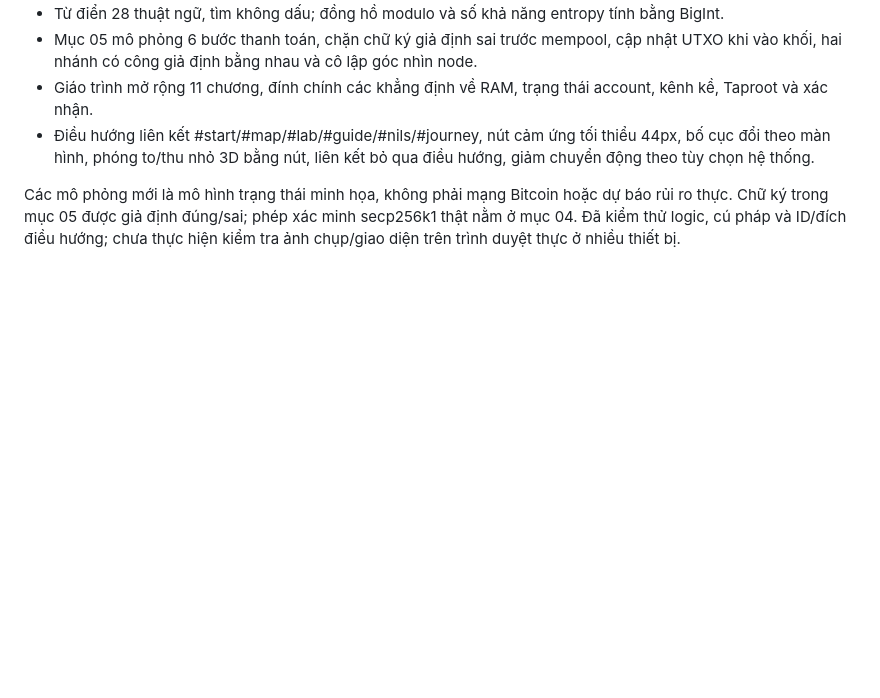
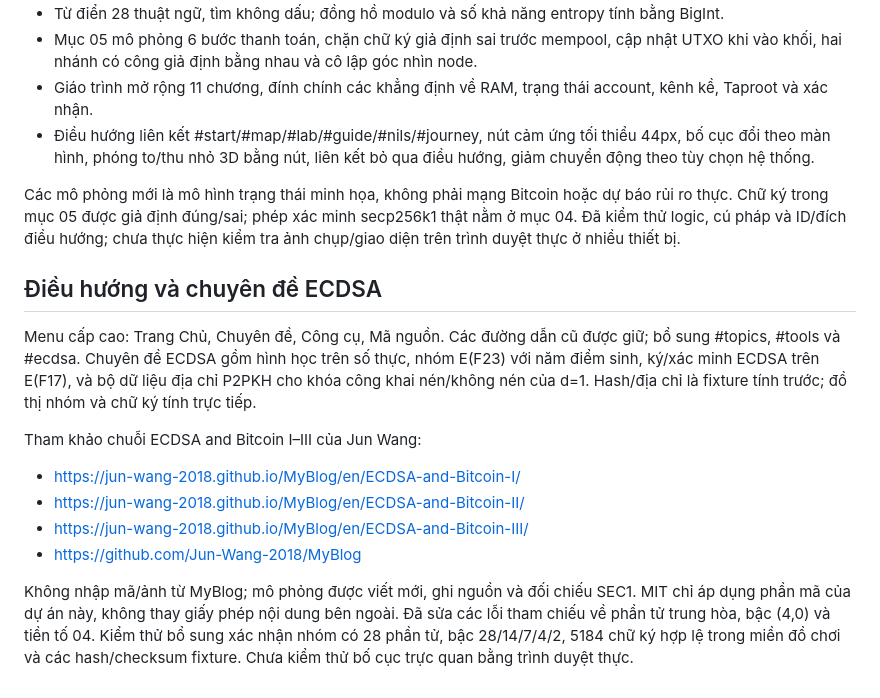
Before and after one commit to xulytiengviet/UTXO, a Markdown page: README.md, the part around the change. Drawn GitHub-style; blank space fills up the shorter version.

Commit message:
Credit Jun Wang references and document original ECDSA simulations

```diff
--- a/README.md
+++ b/README.md
@@ -60,3 +60,15 @@ Bộ kiểm thử bổ sung kiểm tra khóa lịch sử, khóa công khai, nonc
 - Điều hướng liên kết #start/#map/#lab/#guide/#nils/#journey, nút cảm ứng tối thiểu 44px, bố cục đổi theo màn hình, phóng to/thu nhỏ 3D bằng nút, liên kết bỏ qua điều hướng, giảm chuyển động theo tùy chọn hệ thống.
 
 Các mô phỏng mới là mô hình trạng thái minh họa, không phải mạng Bitcoin hoặc dự báo rủi ro thực. Chữ ký trong mục 05 được giả định đúng/sai; phép xác minh secp256k1 thật nằm ở mục 04. Đã kiểm thử logic, cú pháp và ID/đích điều hướng; chưa thực hiện kiểm tra ảnh chụp/giao diện trên trình duyệt thực ở nhiều thiết bị.
+
+## Điều hướng và chuyên đề ECDSA
+
+Menu cấp cao: Trang Chủ, Chuyên đề, Công cụ, Mã nguồn. Các đường dẫn cũ được giữ; bổ sung #topics, #tools và #ecdsa. Chuyên đề ECDSA gồm hình học trên số thực, nhóm E(F23) với năm điểm sinh, ký/xác minh ECDSA trên E(F17), và bộ dữ liệu địa chỉ P2PKH cho khóa công khai nén/không nén của d=1. Hash/địa chỉ là fixture tính trước; đồ thị nhóm và chữ ký tính trực tiếp.
+
+Tham khảo chuỗi ECDSA and Bitcoin I–III của Jun Wang:
+- https://jun-wang-2018.github.io/MyBlog/en/ECDSA-and-Bitcoin-I/
+- https://jun-wang-2018.github.io/MyBlog/en/ECDSA-and-Bitcoin-II/
+- https://jun-wang-2018.github.io/MyBlog/en/ECDSA-and-Bitcoin-III/
+- https://github.com/Jun-Wang-2018/MyBlog
+
+Không nhập mã/ảnh từ MyBlog; mô phỏng được viết mới, ghi nguồn và đối chiếu SEC1. MIT chỉ áp dụng phần mã của dự án này, không thay giấy phép nội dung bên ngoài. Đã sửa các lỗi tham chiếu về phần tử trung hòa, bậc (4,0) và tiền tố 04. Kiểm thử bổ sung xác nhận nhóm có 28 phần tử, bậc 28/14/7/4/2, 5184 chữ ký hợp lệ trong miền đồ chơi và các hash/checksum fixture. Chưa kiểm thử bố cục trực quan bằng trình duyệt thực.
```
